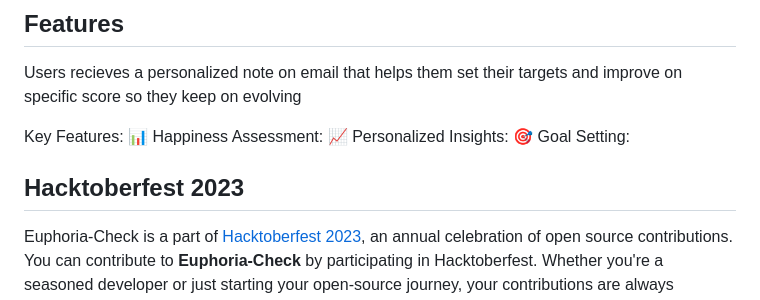
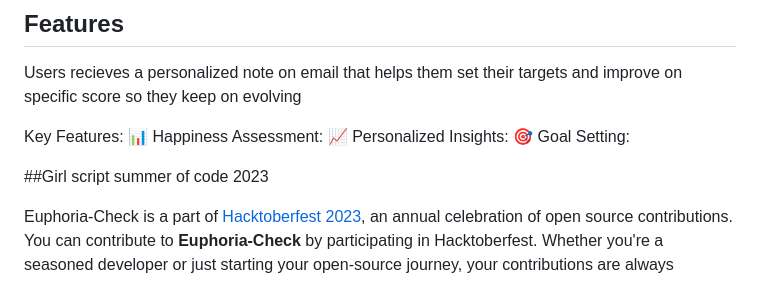
Before and after one commit to Open-Source-Chandigarh/Euphoria-Check, a Markdown page: README.md, the part around the change. GitHub-like rendering.

```diff
--- a/README.md
+++ b/README.md
@@ -22,7 +22,7 @@ Key Features:
 📈 Personalized Insights:
 🎯 Goal Setting:
 
-## Hacktoberfest 2023
+##Girl script summer of code 2023
 
 Euphoria-Check is a part of [Hacktoberfest 2023](https://hacktoberfest.digitalocean.com/), an annual celebration of open source contributions. You can contribute to **Euphoria-Check** by participating in Hacktoberfest. Whether you're a seasoned developer or just starting your open-source journey, your contributions are always welcomed by Open Source Chandigarh!
 
```
